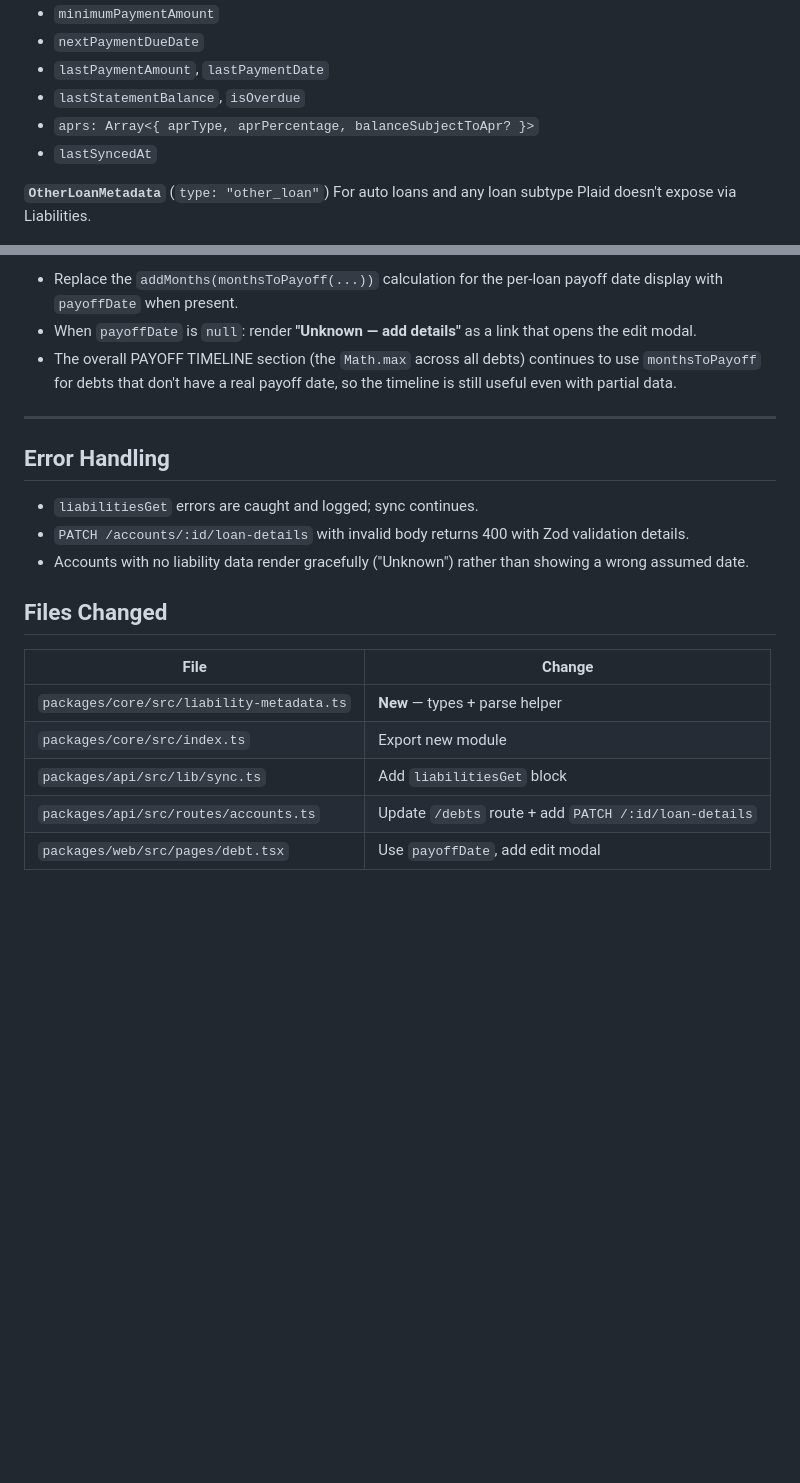
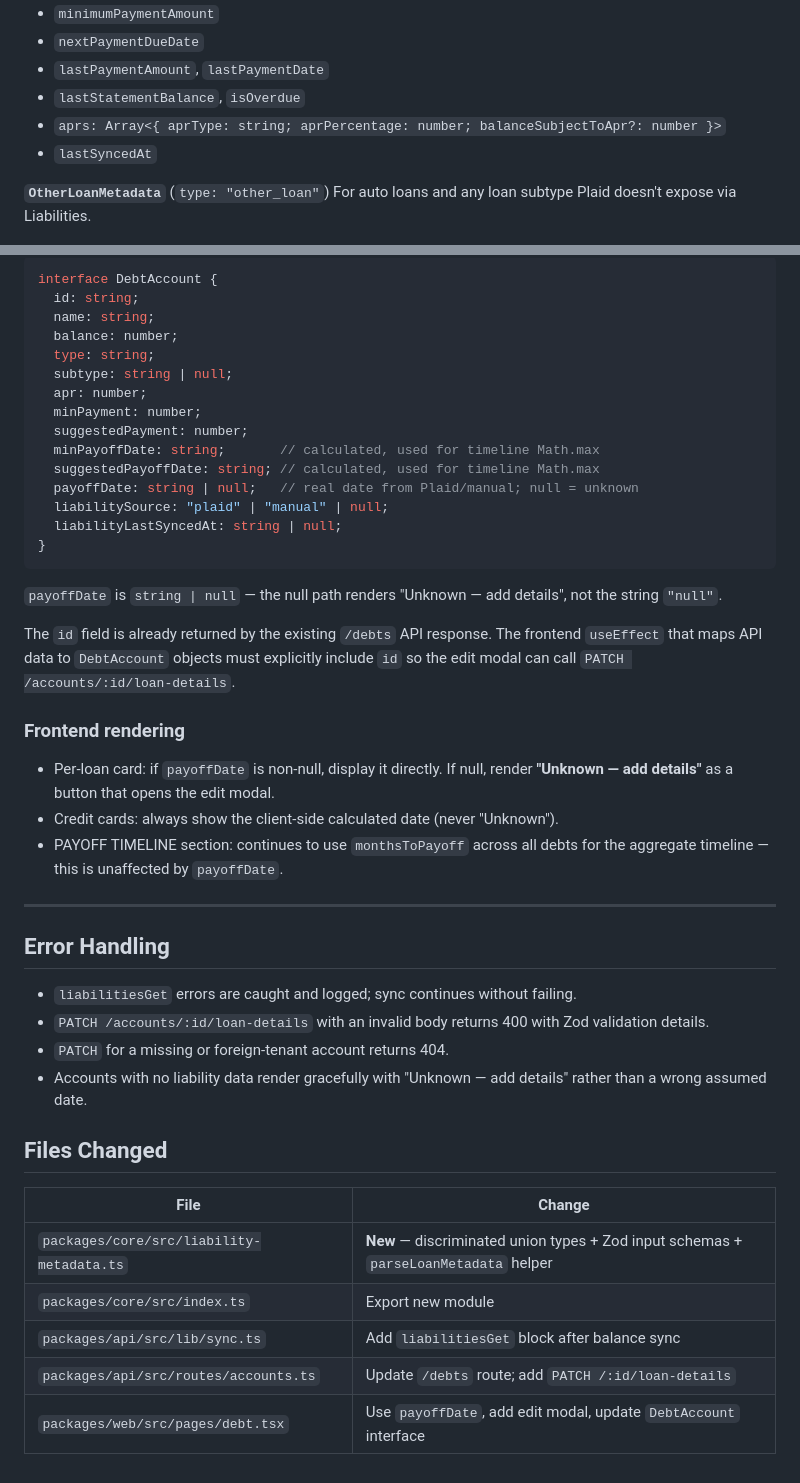
Before and after one commit to dmanjunath/lasagna, a Markdown page: .superpowers/specs/2026-04-16-liability-sync-design.md, 2 parts joined by grey strips. Drawn GitHub-style; blank space fills up the shorter version.

````diff
--- a/.superpowers/specs/2026-04-16-liability-sync-design.md
+++ b/.superpowers/specs/2026-04-16-liability-sync-design.md
@@ -58,7 +63,7 @@ A new file exports a discriminated union keyed on `type`. Each variant maps 1-1
 - `nextPaymentDueDate`
 - `lastPaymentAmount`, `lastPaymentDate`
 - `lastStatementBalance`, `isOverdue`
-- `aprs: Array<{ aprType, aprPercentage, balanceSubjectToApr? }>`
+- `aprs: Array<{ aprType: string; aprPercentage: number; balanceSubjectToApr?: number }>`
 - `lastSyncedAt`
 
 **`OtherLoanMetadata`** (`type: "other_loan"`)
@@ -168,22 +210,47 @@ Replace the current assumption-based logic:
 
-- Replace the `addMonths(monthsToPayoff(...))` calculation for the per-loan payoff date display with `payoffDate` when present.
-- When `payoffDate` is `null`: render **"Unknown — add details"** as a link that opens the edit modal.
-- The overall PAYOFF TIMELINE section (the `Math.max` across all debts) continues to use `monthsToPayoff` for debts that don't have a real payoff date, so the timeline is still useful even with partial data.
+```typescript
+interface DebtAccount {
+  id: string;
+  name: string;
+  balance: number;
+  type: string;
+  subtype: string | null;
+  apr: number;
+  minPayment: number;
+  suggestedPayment: number;
+  minPayoffDate: string;       // calculated, used for timeline Math.max
+  suggestedPayoffDate: string; // calculated, used for timeline Math.max
+  payoffDate: string | null;   // real date from Plaid/manual; null = unknown
+  liabilitySource: "plaid" | "manual" | null;
+  liabilityLastSyncedAt: string | null;
+}
+```
+
+`payoffDate` is `string | null` — the null path renders "Unknown — add details", not the string `"null"`.
+
+The `id` field is already returned by the existing `/debts` API response. The frontend `useEffect` that maps API data to `DebtAccount` objects must explicitly include `id` so the edit modal can call `PATCH /accounts/:id/loan-details`.
+
+### Frontend rendering
+
+- Per-loan card: if `payoffDate` is non-null, display it directly. If null, render **"Unknown — add details"** as a button that opens the edit modal.
+- Credit cards: always show the client-side calculated date (never "Unknown").
+- PAYOFF TIMELINE section: continues to use `monthsToPayoff` across all debts for the aggregate timeline — this is unaffected by `payoffDate`.
 
 ---
 
 ## Error Handling
 
-- `liabilitiesGet` errors are caught and logged; sync continues.
-- `PATCH /accounts/:id/loan-details` with invalid body returns 400 with Zod validation details.
-- Accounts with no liability data render gracefully ("Unknown") rather than showing a wrong assumed date.
+- `liabilitiesGet` errors are caught and logged; sync continues without failing.
+- `PATCH /accounts/:id/loan-details` with an invalid body returns 400 with Zod validation details.
+- `PATCH` for a missing or foreign-tenant account returns 404.
+- Accounts with no liability data render gracefully with "Unknown — add details" rather than a wrong assumed date.
 
 ## Files Changed
 
 | File | Change |
 |---|---|
-| `packages/core/src/liability-metadata.ts` | **New** — types + parse helper |
+| `packages/core/src/liability-metadata.ts` | **New** — discriminated union types + Zod input schemas + `parseLoanMetadata` helper |
 | `packages/core/src/index.ts` | Export new module |
-| `packages/api/src/lib/sync.ts` | Add `liabilitiesGet` block |
-| `packages/api/src/routes/accounts.ts` | Update `/debts` route + add `PATCH /:id/loan-details` |
-| `packages/web/src/pages/debt.tsx` | Use `payoffDate`, add edit modal |
+| `packages/api/src/lib/sync.ts` | Add `liabilitiesGet` block after balance sync |
+| `packages/api/src/routes/accounts.ts` | Update `/debts` route; add `PATCH /:id/loan-details` |
+| `packages/web/src/pages/debt.tsx` | Use `payoffDate`, add edit modal, update `DebtAccount` interface |
````
Also changed, not shown: other parts of .superpowers/specs/2026-04-16-liability-sync-design.md (+64 -22 lines).
